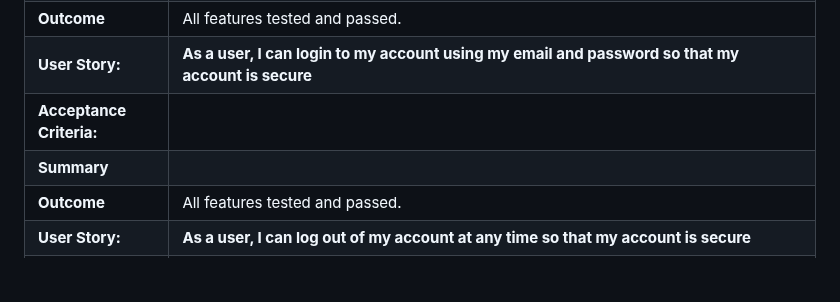
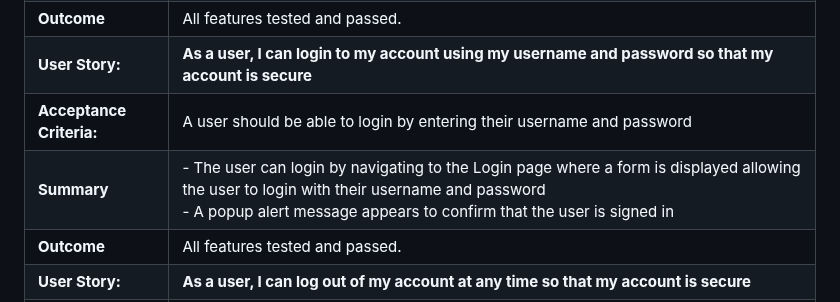
Before and after one commit to MichelleBritton/pasture, a Markdown page: TESTING.MD, the part around the change. GitHub-like rendering; blank space fills up the shorter version.

```diff
--- a/TESTING.MD
+++ b/TESTING.MD
@@ -40,9 +40,9 @@ Back to [README.MD](README.MD)
 |**Acceptance Criteria:**|A user should be able to register for an account by filling in a form|
 |**Summary**             |- The user can navigate to the Register page which displays a form for the user to fill out<br>- The user can enter a username, email and password<br>- Once the form has been completed and submitted an entry is created in the database<br>- A popup alert message appears to confirm that the user is signed in|
 |**Outcome**             |All features tested and passed.|
-|**User Story:**         |**As a user, I can login to my account using my email and password so that my account is secure**|
-|**Acceptance Criteria:**||
-|**Summary**             ||
+|**User Story:**         |**As a user, I can login to my account using my username and password so that my account is secure**|
+|**Acceptance Criteria:**|A user should be able to login by entering their username and password|
+|**Summary**             |- The user can login by navigating to the Login page where a form is displayed allowing the user to login with their username and password<br>- A popup alert message appears to confirm that the user is signed in|
 |**Outcome**             |All features tested and passed.|
 |**User Story:**         |**As a user, I can log out of my account at any time so that my account is secure**|
 |**Acceptance Criteria:**||
```
Also changed, not shown: README.md (+1 -1 lines).
